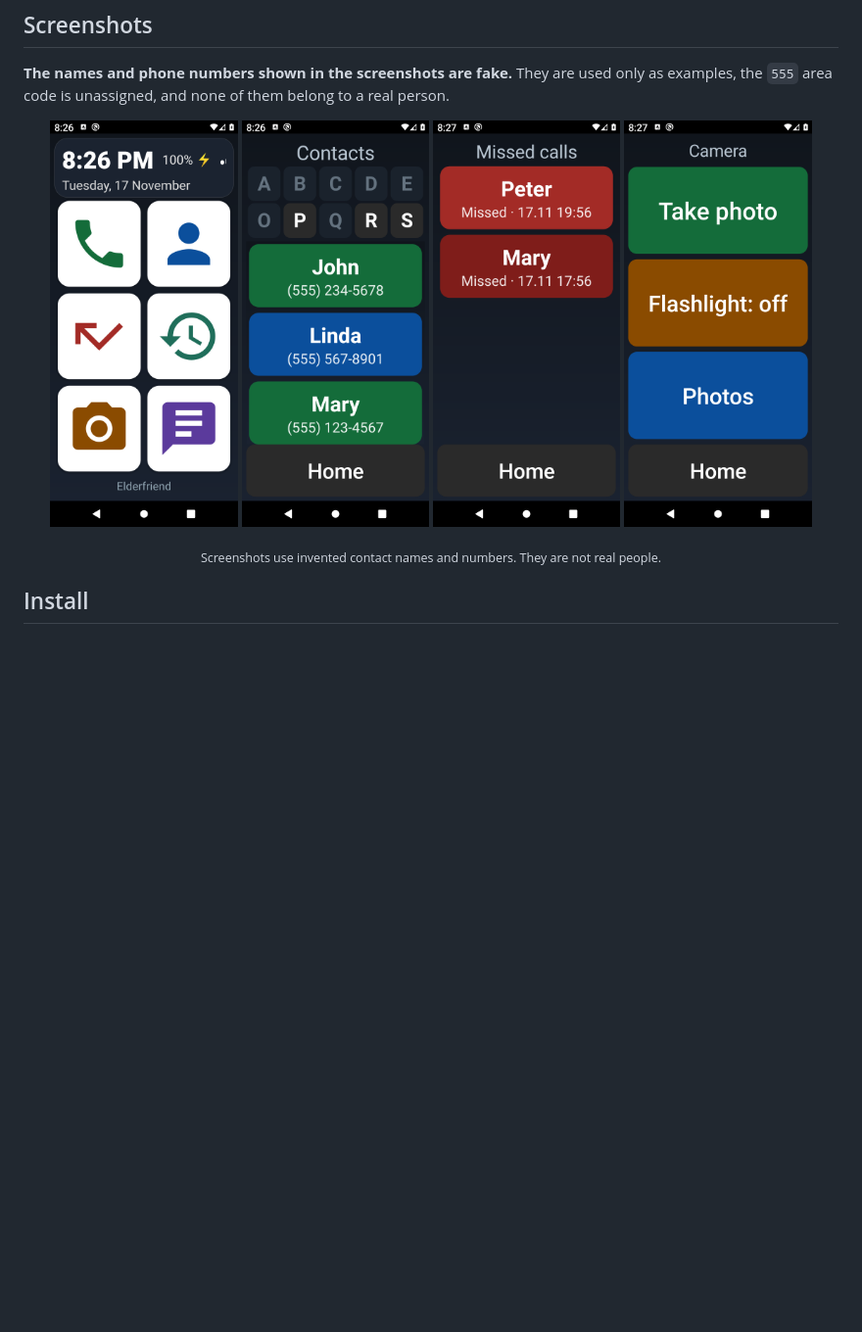
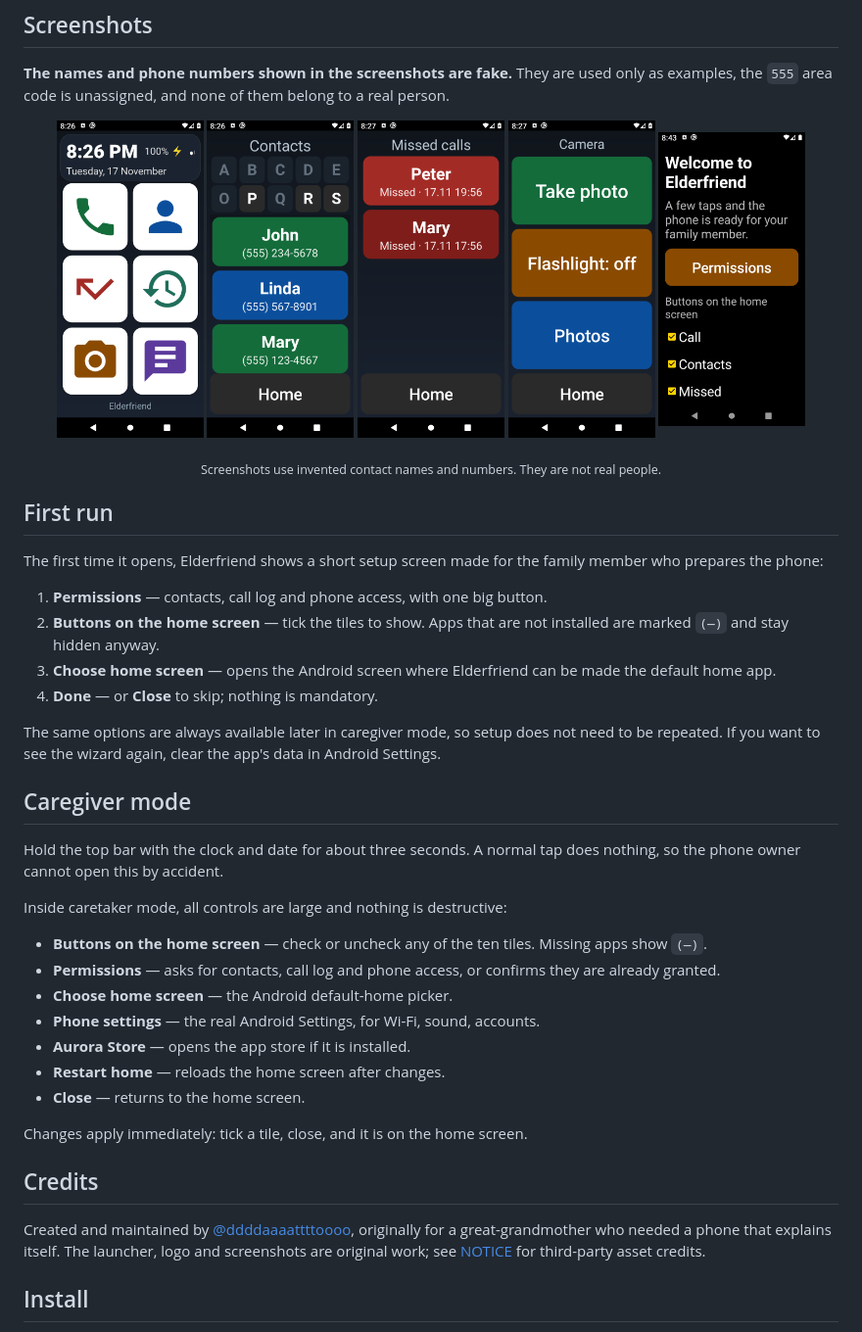
Before and after one commit to ddddaaaattttoooo/elderfriend, a Markdown page: README.md, the part around the change. Shown at 98% size. Drawn GitHub-style; pictures changed too: docs/screenshots/setup.png (added); blank space fills up the shorter version.

Commit message:
Add first-run setup, caregiver credit, and setup/caregiver docs

```diff
--- a/README.md
+++ b/README.md
@@ -48,13 +48,56 @@ used only as examples, the `555` area code is unassigned, and none of them
 belong to a real person.
 
 <p align="center">
-  <img src="docs/screenshots/home.png" alt="Home screen" width="23%">
-  <img src="docs/screenshots/contacts.png" alt="Contacts" width="23%">
-  <img src="docs/screenshots/missed.png" alt="Missed calls" width="23%">
-  <img src="docs/screenshots/camera.png" alt="Camera menu" width="23%">
+  <img src="docs/screenshots/home.png" alt="Home screen" width="18%">
+  <img src="docs/screenshots/contacts.png" alt="Contacts" width="18%">
+  <img src="docs/screenshots/missed.png" alt="Missed calls" width="18%">
+  <img src="docs/screenshots/camera.png" alt="Camera menu" width="18%">
+  <img src="docs/screenshots/setup.png" alt="First-run setup" width="18%">
 </p>
 
 <p align="center"><sub>Screenshots use invented contact names and numbers. They are not real people.</sub></p>
+
+## First run
+
+The first time it opens, Elderfriend shows a short setup screen made for the
+family member who prepares the phone:
+
+1. **Permissions** — contacts, call log and phone access, with one big button.
+2. **Buttons on the home screen** — tick the tiles to show. Apps that are not
+   installed are marked `(—)` and stay hidden anyway.
+3. **Choose home screen** — opens the Android screen where Elderfriend can be
+   made the default home app.
+4. **Done** — or **Close** to skip; nothing is mandatory.
+
+The same options are always available later in caregiver mode, so setup does
+not need to be repeated. If you want to see the wizard again, clear the app's
+data in Android Settings.
+
+## Caregiver mode
+
+Hold the top bar with the clock and date for about three seconds. A normal tap
+does nothing, so the phone owner cannot open this by accident.
+
+Inside caretaker mode, all controls are large and nothing is destructive:
+
+- **Buttons on the home screen** — check or uncheck any of the ten tiles.
+  Missing apps show `(—)`.
+- **Permissions** — asks for contacts, call log and phone access, or confirms
+  they are already granted.
+- **Choose home screen** — the Android default-home picker.
+- **Phone settings** — the real Android Settings, for Wi-Fi, sound, accounts.
+- **Aurora Store** — opens the app store if it is installed.
+- **Restart home** — reloads the home screen after changes.
+- **Close** — returns to the home screen.
+
+Changes apply immediately: tick a tile, close, and it is on the home screen.
+
+## Credits
+
+Created and maintained by [@ddddaaaattttoooo](https://github.com/ddddaaaattttoooo),
+originally for a great-grandmother who needed a phone that explains itself.
+The launcher, logo and screenshots are original work; see [NOTICE](NOTICE) for
+third-party asset credits.
 
 ## Install
 
```
Also changed, not shown: 9 other files.
